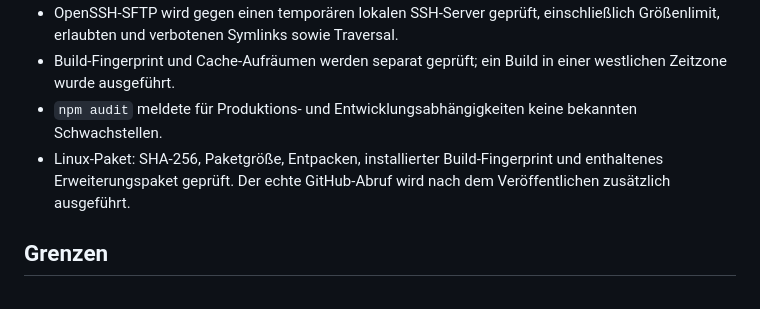
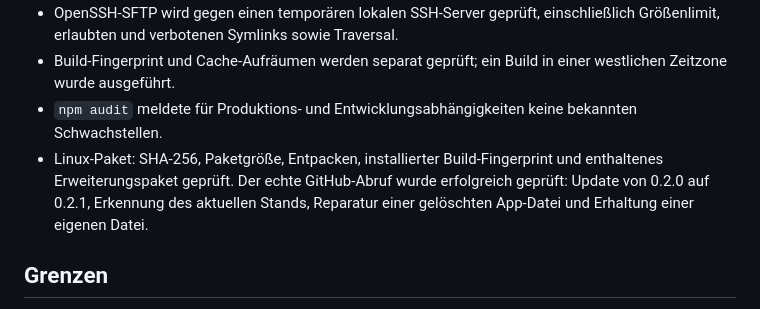
Before and after one commit to Saturn-Owner/AllINONE, a Markdown page: CODE_REVIEW.md, the part around the change. Rendered like a GitHub page.

Commit message:
Record verified GitHub update and installation repair

```diff
--- a/CODE_REVIEW.md
+++ b/CODE_REVIEW.md
@@ -55,7 +55,7 @@ Dies ist eine interne Codeprüfung mit reproduzierbaren Funktionsprüfungen, kei
 - OpenSSH-SFTP wird gegen einen temporären lokalen SSH-Server geprüft, einschließlich Größenlimit, erlaubten und verbotenen Symlinks sowie Traversal.
 - Build-Fingerprint und Cache-Aufräumen werden separat geprüft; ein Build in einer westlichen Zeitzone wurde ausgeführt.
 - `npm audit` meldete für Produktions- und Entwicklungsabhängigkeiten keine bekannten Schwachstellen.
-- Linux-Paket: SHA-256, Paketgröße, Entpacken, installierter Build-Fingerprint und enthaltenes Erweiterungspaket geprüft. Der echte GitHub-Abruf wird nach dem Veröffentlichen zusätzlich ausgeführt.
+- Linux-Paket: SHA-256, Paketgröße, Entpacken, installierter Build-Fingerprint und enthaltenes Erweiterungspaket geprüft. Der echte GitHub-Abruf wurde erfolgreich geprüft: Update von 0.2.0 auf 0.2.1, Erkennung des aktuellen Stands, Reparatur einer gelöschten App-Datei und Erhaltung einer eigenen Datei.
 
 ## Grenzen
 
```
